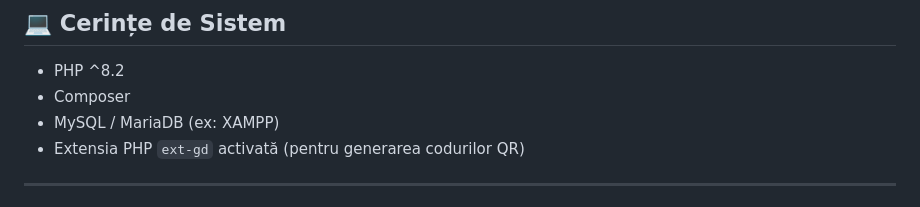
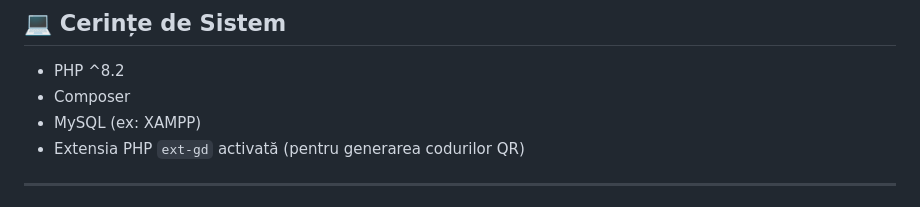
Before and after one commit to Mihu79/Aplicatie_Gestiune_PHP-Laravel, a Markdown page: README.md, the part around the change. Rendered like a GitHub page.

Commit message:
Remove MariaDB mention from system requirements

```diff
--- a/README.md
+++ b/README.md
@@ -20,7 +20,7 @@ Aplicația îndeplinește cu succes toate cerințele funcționale ale temei de i
 
 * PHP ^8.2
 * Composer
-* MySQL / MariaDB (ex: XAMPP)
+* MySQL (ex: XAMPP)
 * Extensia PHP `ext-gd` activată (pentru generarea codurilor QR)
 
 ---
```
